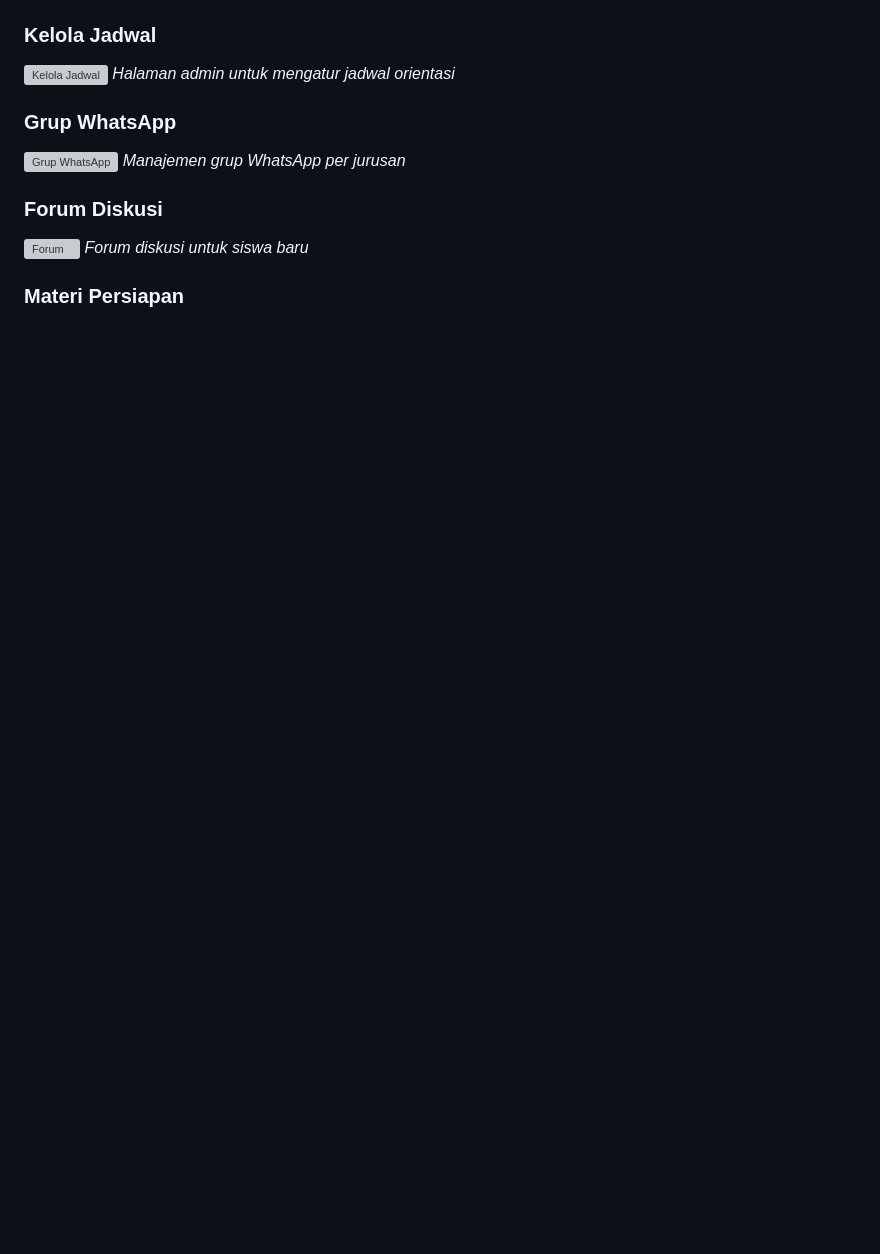
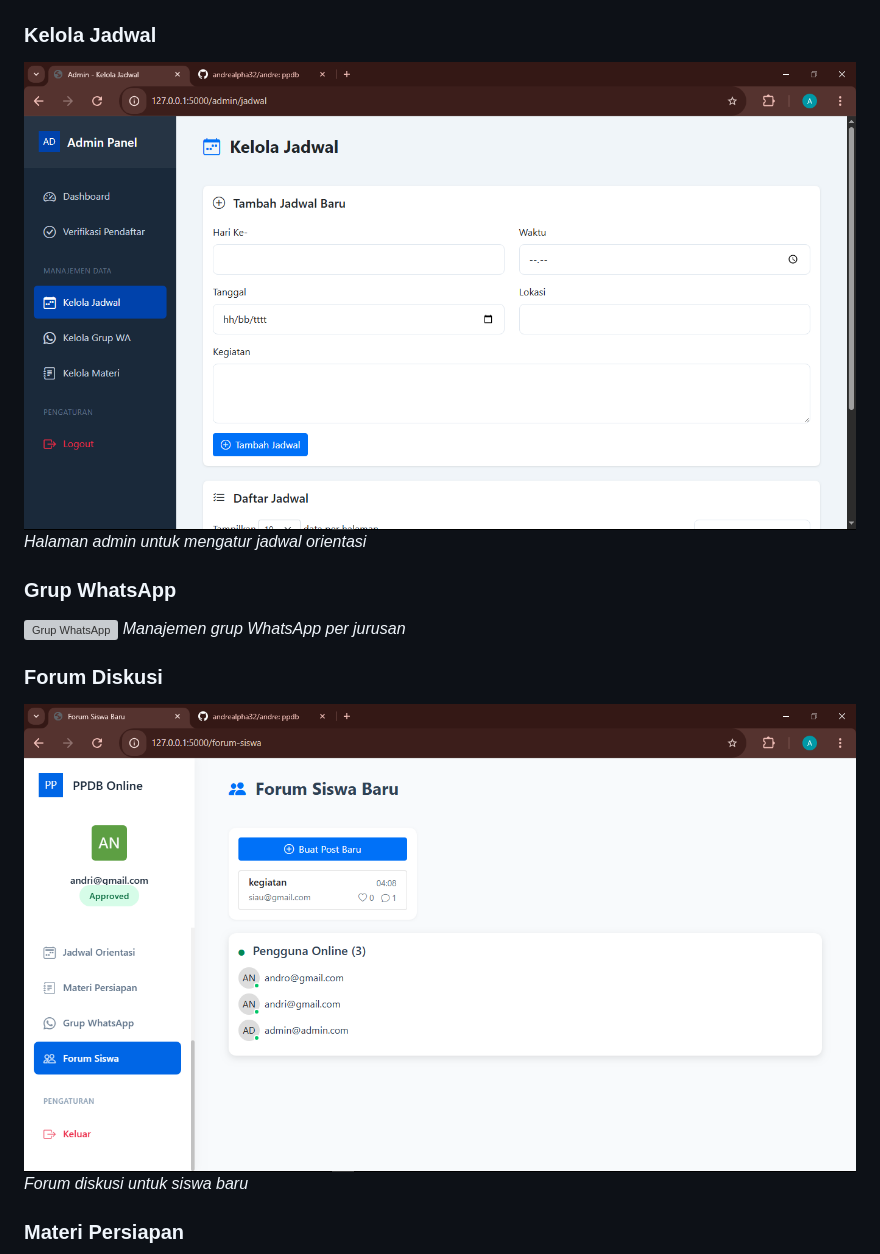
Before and after one commit to andrealpha32/andre, a Markdown page: README.md, the part around the change printed below. Rendered like a GitHub page; blank space fills up the shorter version; grey boxes are pictures that could not be loaded.

Commit message:
Fix image paths in README.md and update logo in USER_MANUAL.md

```diff
--- a/README.md
+++ b/README.md
@@ -61,7 +61,7 @@ Sistem Penerimaan Peserta Didik Baru (PPDB) Online adalah aplikasi web yang memu
 *Halaman konfirmasi pembayaran*
 
 ### Kelola Jadwal
-![Kelola Jadwal](Screenshots/kelola%20jadwal.png)
+![Kelola Jadwal](static/Screenshots/kelola%20jadwal.png)
 *Halaman admin untuk mengatur jadwal orientasi*
 
 ### Grup WhatsApp
@@ -69,7 +69,7 @@ Sistem Penerimaan Peserta Didik Baru (PPDB) Online adalah aplikasi web yang memu
 *Manajemen grup WhatsApp per jurusan*
 
 ### Forum Diskusi
-![Forum](Screenshots/forum.png)
+![Forum](static/Screenshots/forum.png)
 *Forum diskusi untuk siswa baru*
 
 ### Materi Persiapan
```
Also changed, not shown: other parts of README.md (+8 -8 lines), USER_MANUAL.md (+1 -1 lines).
